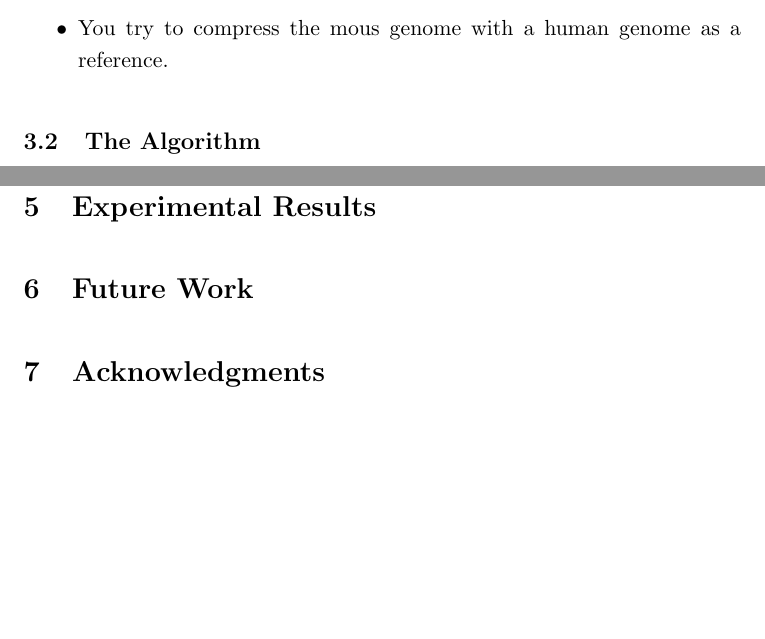
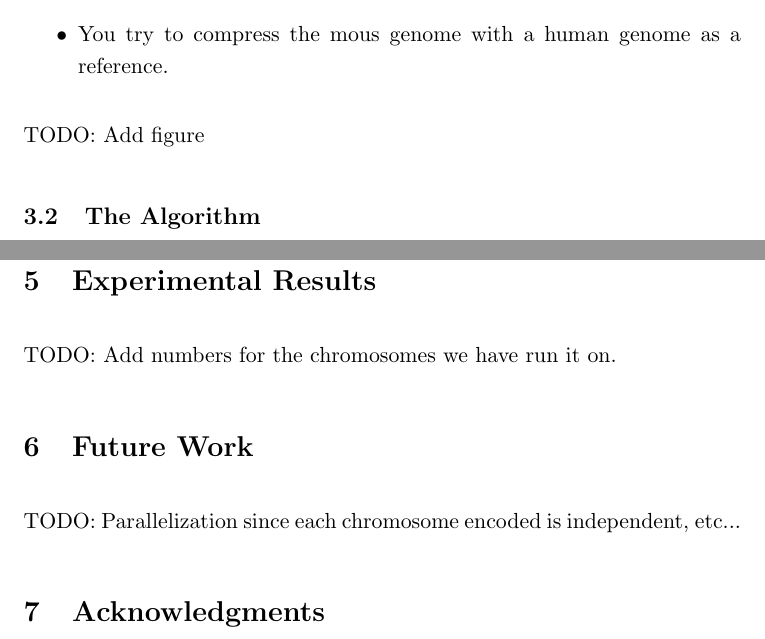
Before and after one commit to dhruvbird/genome-diff-compression, a LaTeX paper (docs/final_report.tex): two parts of pages 6 and 13 of 15, joined at a grey line, cut so that both start at the same text, the shorter picture padded with empty space. Compiled offline with pdfLaTeX.

Commit message:
Added TODO placeholders for things to be done
git-svn-id: svn://dhruvbird.com/cse549/project@72 1860e753-9f50-4fd8-90da-c2bea331e5cf

```diff
--- a/docs/final_report.tex
+++ b/docs/final_report.tex
@@ -204,6 +204,7 @@ the target and reference genomes even if:
   reference.
 \end{itemize}
 
+TODO: Add figure
 
 \subsection{The Algorithm}
 
@@ -524,7 +525,12 @@ offset decompression.
 
 \section{Experimental Results}
 
+TODO: Add numbers for the chromosomes we have run it on.
+
 \section{Future Work}
+
+TODO: Parallelization since each chromosome encoded is independent,
+etc...
 
 \section{Acknowledgments}
 
```
